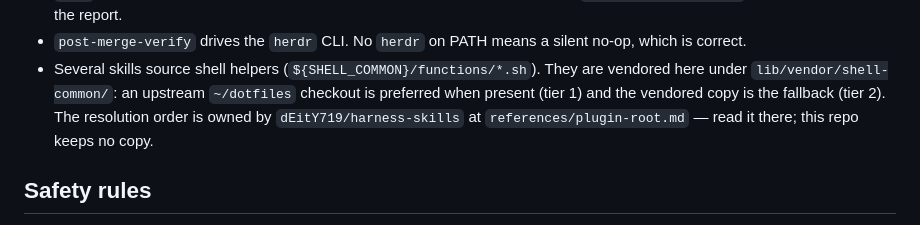
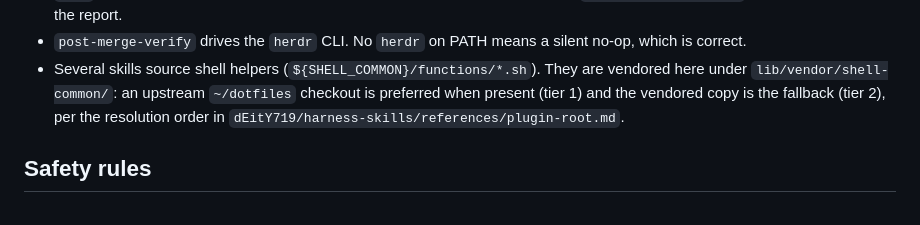
Before and after one commit to dEitY719/gh-verify-skills, a Markdown page: GEMINI.md, the part around the change. Drawn GitHub-style.

Commit message:
refactor(docs): simplify per /simplify

```diff
--- a/GEMINI.md
+++ b/GEMINI.md
@@ -67,9 +67,8 @@ read that repo's `references/antigravity-tools.md` instead: `agy` shares
 - Several skills source shell helpers (`${SHELL_COMMON}/functions/*.sh`). They
   are vendored here under `lib/vendor/shell-common/`: an upstream `~/dotfiles`
   checkout is preferred when present (tier 1) and the vendored copy is the
-  fallback (tier 2). The resolution order is owned by
-  `dEitY719/harness-skills` at `references/plugin-root.md` — read it there;
-  this repo keeps no copy.
+  fallback (tier 2), per the resolution order in
+  `dEitY719/harness-skills/references/plugin-root.md`.
 
 ## Safety rules
 
```
